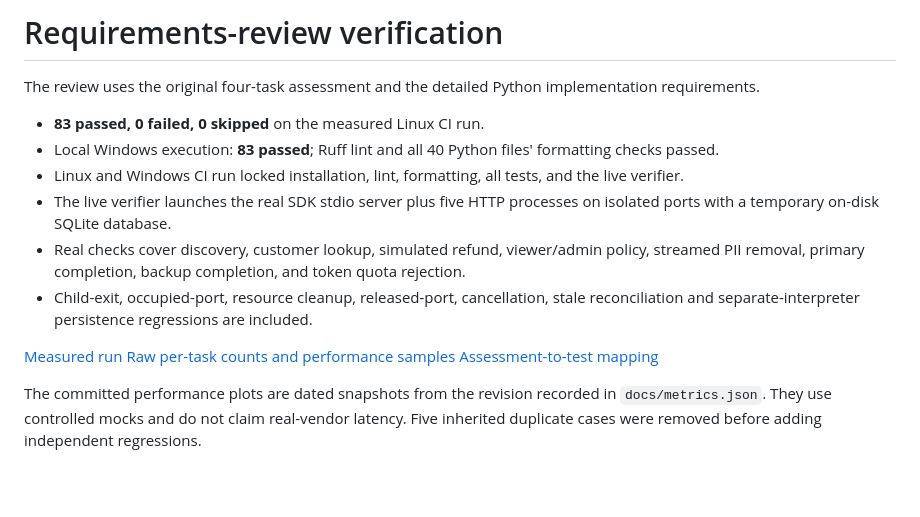
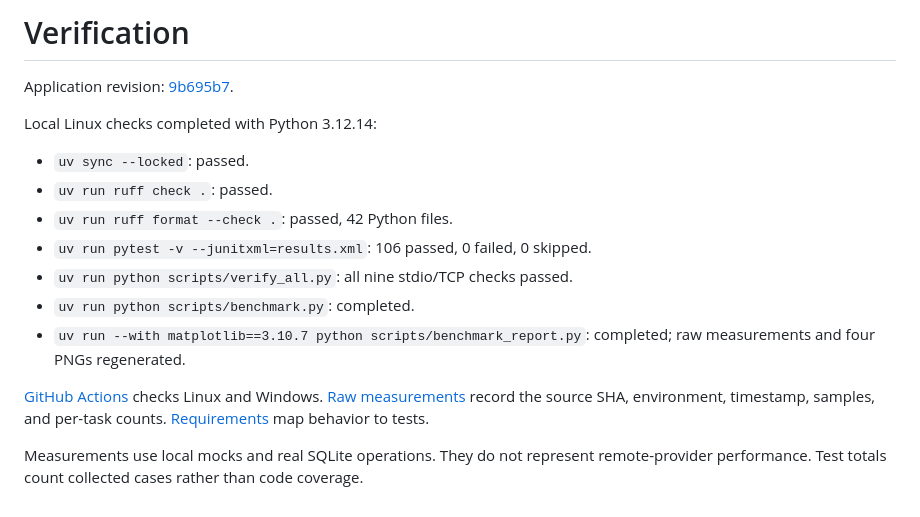
Before and after one commit to vedhireanvesh29-eng/Quilr_ai_Assessment, a Markdown page: results/VERIFICATION.md, the part around the change. GitHub-like rendering; blank space fills up the shorter version.

```diff
--- a/results/VERIFICATION.md
+++ b/results/VERIFICATION.md
@@ -1,16 +1,17 @@
-# Requirements-review verification
+# Verification
 
-The review uses the original four-task assessment and the detailed Python implementation requirements.
+Application revision: [9b695b7](https://github.com/vedhireanvesh29-eng/Quilr_ai_Assessment/commit/9b695b73d126220bbe4ea17274c4a421438393af).
 
-- **83 passed, 0 failed, 0 skipped** on the measured Linux CI run.
-- Local Windows execution: **83 passed**; Ruff lint and all 40 Python files' formatting checks passed.
-- Linux and Windows CI run locked installation, lint, formatting, all tests, and the live verifier.
-- The live verifier launches the real SDK stdio server plus five HTTP processes on isolated ports with a temporary on-disk SQLite database.
-- Real checks cover discovery, customer lookup, simulated refund, viewer/admin policy, streamed PII removal, primary completion, backup completion, and token quota rejection.
-- Child-exit, occupied-port, resource cleanup, released-port, cancellation, stale reconciliation and separate-interpreter persistence regressions are included.
+Local Linux checks completed with Python 3.12.14:
 
-[Measured run](https://github.com/vedhireanvesh29-eng/Quilr_ai_Assessment/actions/runs/42109900861)
-[Raw per-task counts and performance samples](../docs/metrics.json)
-[Assessment-to-test mapping](../REQUIREMENTS.md)
+- `uv sync --locked`: passed.
+- `uv run ruff check .`: passed.
+- `uv run ruff format --check .`: passed, 42 Python files.
+- `uv run pytest -v --junitxml=results.xml`: 106 passed, 0 failed, 0 skipped.
+- `uv run python scripts/verify_all.py`: all nine stdio/TCP checks passed.
+- `uv run python scripts/benchmark.py`: completed.
+- `uv run --with matplotlib==3.10.7 python scripts/benchmark_report.py`: completed; raw measurements and four PNGs regenerated.
 
-The committed performance plots are dated snapshots from the revision recorded in `docs/metrics.json`. They use controlled mocks and do not claim real-vendor latency. Five inherited duplicate cases were removed before adding independent regressions.
+[GitHub Actions](https://github.com/vedhireanvesh29-eng/Quilr_ai_Assessment/actions/runs/42120304096) checks Linux and Windows. [Raw measurements](../docs/metrics.json) record the source SHA, environment, timestamp, samples, and per-task counts. [Requirements](../REQUIREMENTS.md) map behavior to tests.
+
+Measurements use local mocks and real SQLite operations. They do not represent remote-provider performance. Test totals count collected cases rather than code coverage.
```
Also changed, not shown: README.md (+12 -12 lines), docs/images/endpoint_latency.png, docs/images/model_failover.png, docs/images/streaming_performance.png, docs/images/token_rate_limit.png, 3 other files.
